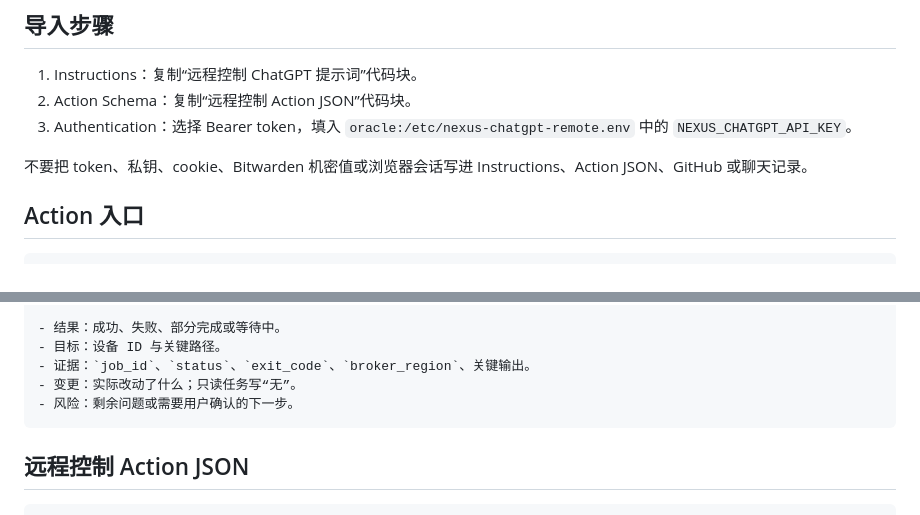
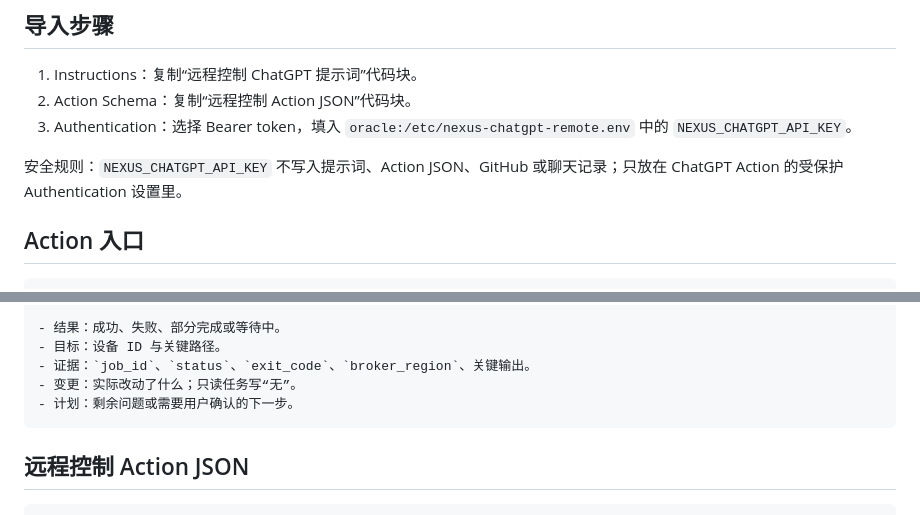
Before and after one commit to bingStat/nexus, a Markdown page: NEXUS_CHATGPT_PROMPT.md, 2 parts joined by grey strips. Rendered like a GitHub page.

Commit message:
移除提示词中的明文密钥说明

````diff
--- a/NEXUS_CHATGPT_PROMPT.md
+++ b/NEXUS_CHATGPT_PROMPT.md
@@ -8,7 +8,7 @@
 2. Action Schema：复制“远程控制 Action JSON”代码块。
 3. Authentication：选择 Bearer token，填入 `oracle:/etc/nexus-chatgpt-remote.env` 中的 `NEXUS_CHATGPT_API_KEY`。
 
-不要把 token、私钥、cookie、Bitwarden 机密值或浏览器会话写进 Instructions、Action JSON、GitHub 或聊天记录。
+安全规则：`NEXUS_CHATGPT_API_KEY` 不写入提示词、Action JSON、GitHub 或聊天记录；只放在 ChatGPT Action 的受保护 Authentication 设置里。
 
 ## Action 入口
 
@@ -81,7 +81,7 @@ VSC 可能位于 HPC 环境，Tailscale 以用户态方式运行。入站 SSH
 - 目标：设备 ID 与关键路径。
 - 证据：`job_id`、`status`、`exit_code`、`broker_region`、关键输出。
 - 变更：实际改动了什么；只读任务写“无”。
-- 风险：剩余问题或需要用户确认的下一步。
+- 计划：剩余问题或需要用户确认的下一步。
 ```
 
 ## 远程控制 Action JSON
````
